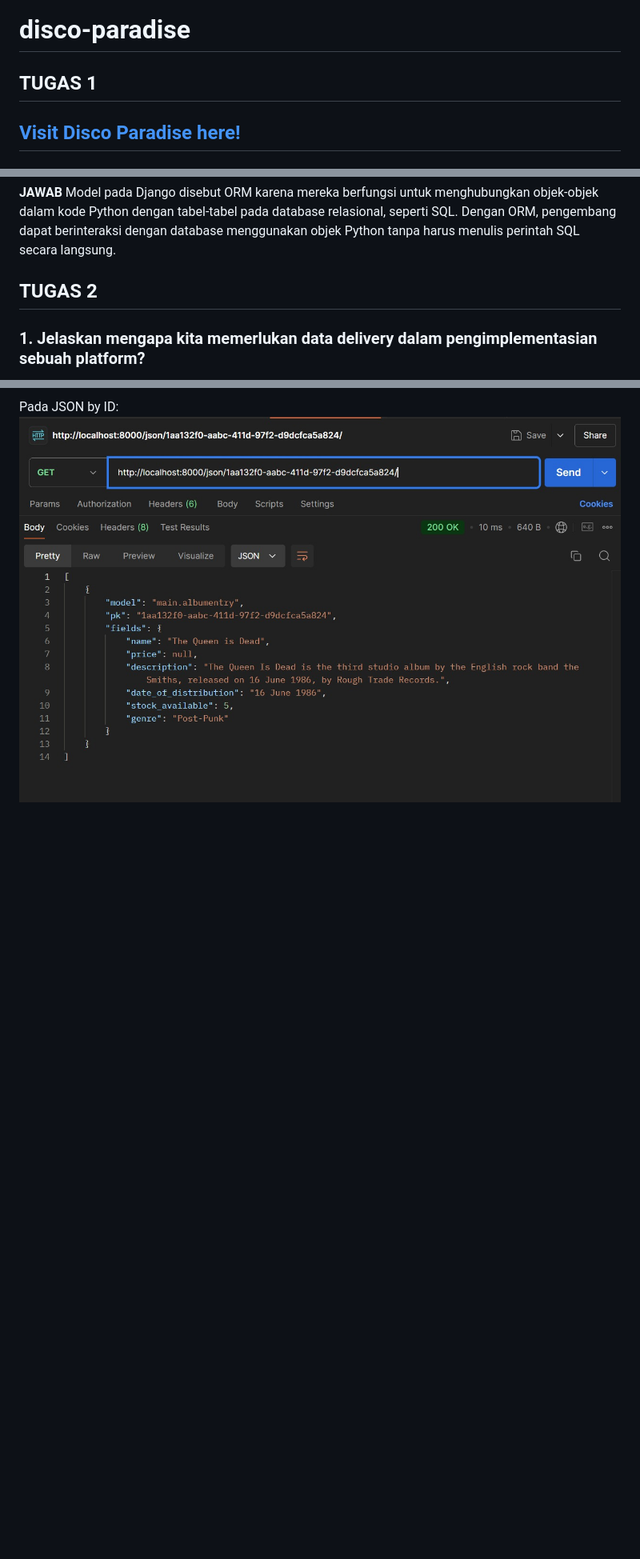
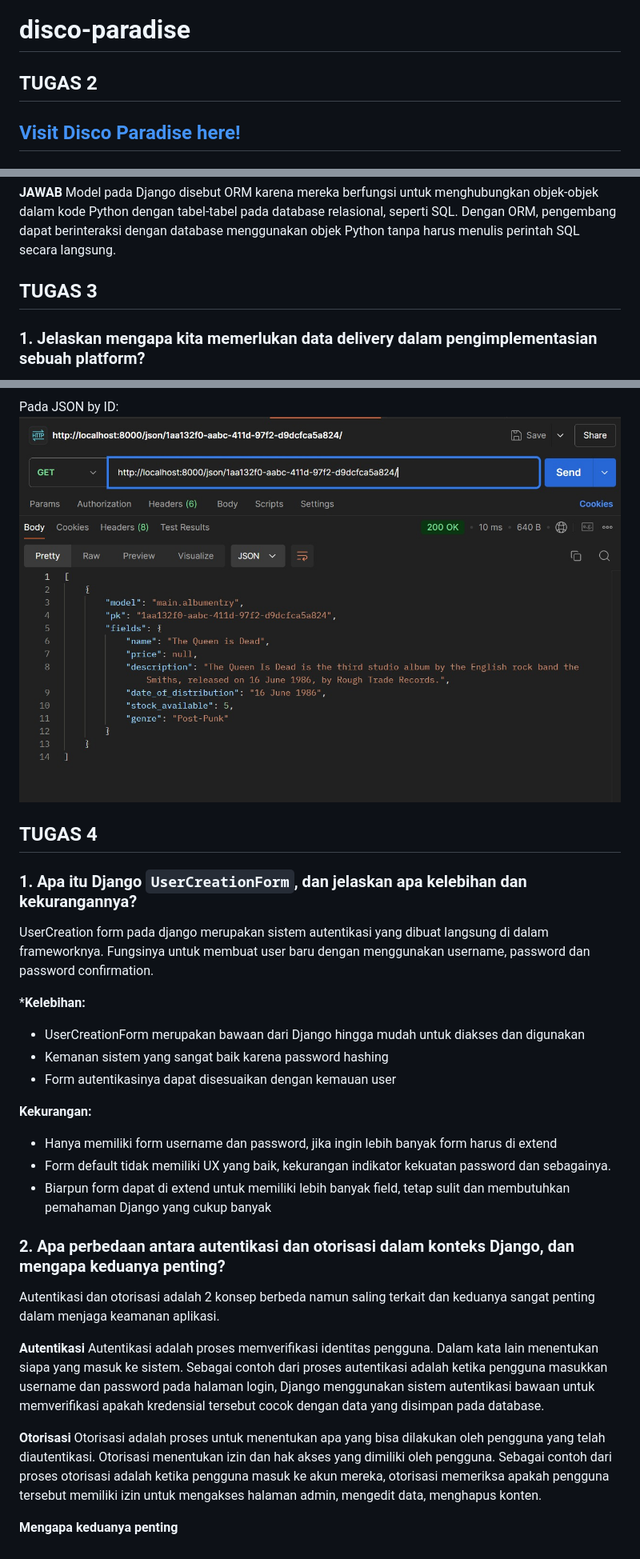
Before and after one commit to refalinoshahzada/disco-paradise, a Markdown page: README.md, 3 parts joined by grey strips. Shown at 80% size. Drawn GitHub-style; blank space fills up the shorter version.

Commit message:
menjawab README pertanyaan 1-4

```diff
--- a/README.md
+++ b/README.md
@@ -1,5 +1,5 @@
 # disco-paradise
-## TUGAS 1
+## TUGAS 2
 ## [Visit Disco Paradise here!](https://refalino-shahzada-discoparadisee.pbp.cs.ui.ac.id/)
 
 ### 1. Jelaskan bagaimana cara kamu mengimplementasikan checklist di atas secara step-by-step (bukan hanya sekadar mengikuti tutorial).
@@ -89,7 +89,7 @@ Django dijadikan permulaan pembelajaran pengembangan perangkat lunak karena alas
 **JAWAB**
 Model pada Django disebut ORM karena mereka berfungsi untuk menghubungkan objek-objek dalam kode Python dengan tabel-tabel pada database relasional, seperti SQL. Dengan ORM, pengembang dapat berinteraksi dengan database menggunakan objek Python tanpa harus menulis perintah SQL secara langsung.
 
-## TUGAS 2
+## TUGAS 3
 
 ### 1. Jelaskan mengapa kita memerlukan data delivery dalam pengimplementasian sebuah platform?
 **JAWAB**
@@ -291,3 +291,28 @@ Pada XML by ID:
 
 Pada JSON by ID:
 ![Show JSON by ID](show_json_by_id.jpg)
+
+## TUGAS 4
+### 1. Apa itu Django `UserCreationForm`, dan jelaskan apa kelebihan dan kekurangannya?
+UserCreation form pada django merupakan sistem autentikasi yang dibuat langsung di dalam frameworknya. Fungsinya untuk membuat user baru dengan menggunakan username, password dan password confirmation.
+
+***Kelebihan:**
+- UserCreationForm merupakan bawaan dari Django hingga mudah untuk diakses dan digunakan
+- Kemanan sistem yang sangat baik karena password hashing
+- Form autentikasinya dapat disesuaikan dengan kemauan user
+
+**Kekurangan:**
+- Hanya memiliki form username dan password, jika ingin lebih banyak form harus di extend
+- Form default tidak memiliki UX yang baik, kekurangan indikator kekuatan password dan sebagainya.
+- Biarpun form dapat di extend untuk memiliki lebih banyak field, tetap sulit dan membutuhkan pemahaman Django yang cukup banyak
+
+### 2. Apa perbedaan antara autentikasi dan otorisasi dalam konteks Django, dan mengapa keduanya penting?
+Autentikasi dan otorisasi adalah 2 konsep berbeda namun saling terkait dan keduanya sangat penting dalam menjaga keamanan aplikasi.
+
+**Autentikasi**
+Autentikasi adalah proses memverifikasi identitas pengguna. Dalam kata lain menentukan siapa yang masuk ke sistem. Sebagai contoh dari proses autentikasi adalah ketika pengguna masukkan username dan password pada halaman login, Django menggunakan sistem autentikasi bawaan untuk memverifikasi apakah kredensial tersebut cocok dengan data yang disimpan pada database.
+
+**Otorisasi**
+Otorisasi adalah proses untuk menentukan apa yang bisa dilakukan oleh pengguna yang telah diautentikasi. Otorisasi menentukan izin dan hak akses yang dimiliki oleh pengguna. Sebagai contoh dari proses otorisasi adalah ketika pengguna masuk ke akun mereka, otorisasi memeriksa apakah pengguna tersebut memiliki izin untuk mengakses halaman admin, mengedit data, menghapus konten.
+
+**Mengapa keduanya penting**
```
